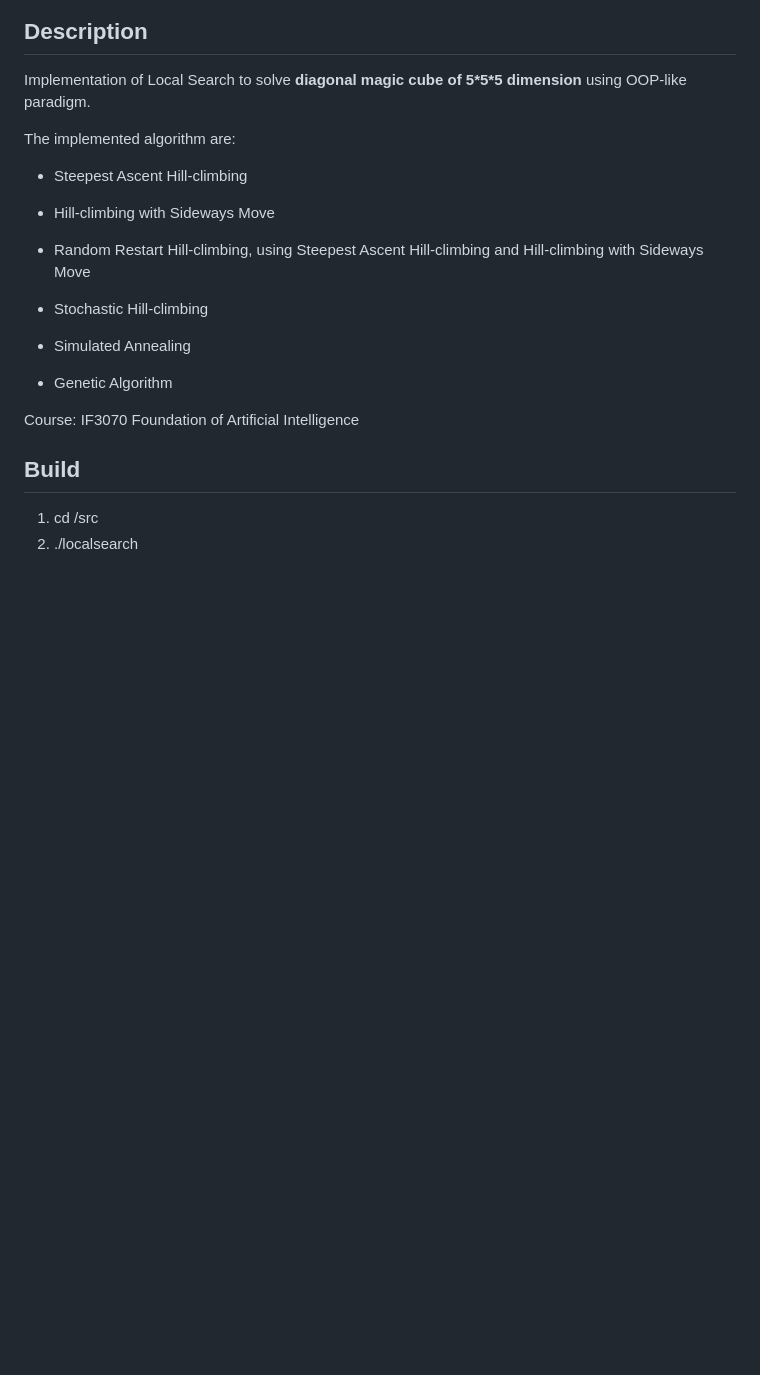
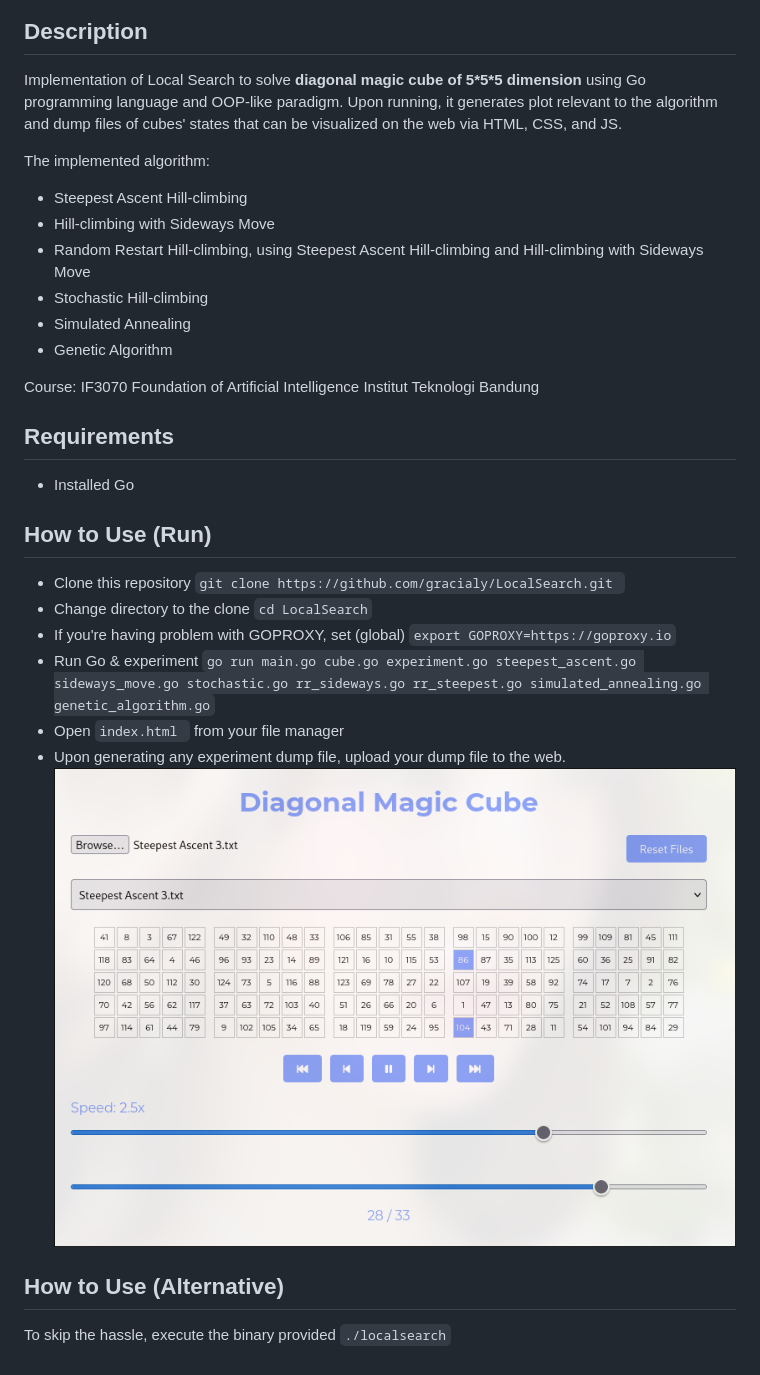
Before and after one commit to gracialy/LocalSearch, a Markdown page: README.md, the part around the change. Drawn GitHub-style; pictures changed too: image-1.png (added); blank space fills up the shorter version.

Commit message:
refactor web, bin, update README

````diff
--- a/README.md
+++ b/README.md
@@ -4,19 +4,35 @@
 ![alt text](image.png)
 
 ## Description
-Implementation of Local Search to solve **diagonal magic cube of 5\*5\*5 dimension** using OOP-like paradigm.
+Implementation of Local Search to solve **diagonal magic cube of 5\*5\*5 dimension** using Go programming language and OOP-like paradigm. Upon running, it generates plot relevant to the algorithm and dump files of cubes' states that can be visualized on the web via HTML, CSS, and JS.
 
-The implemented algorithm are:
+The implemented algorithm:
 - Steepest Ascent Hill-climbing
 - Hill-climbing with Sideways Move
 - Random Restart Hill-climbing, using Steepest Ascent Hill-climbing and Hill-climbing with Sideways Move
-
 - Stochastic Hill-climbing
 - Simulated Annealing
 - Genetic Algorithm
 
 Course: IF3070 Foundation of Artificial Intelligence
+Institut Teknologi Bandung
 
-## Build
-1. cd /src
-2. ./localsearch
+## Requirements
+- Installed Go
+
+## How to Use (Run)
+- Clone this repository
+```git clone https://github.com/gracialy/LocalSearch.git ```
+- Change directory to the clone
+```cd LocalSearch```
+- If you're having problem with GOPROXY, set (global)
+```export GOPROXY=https://goproxy.io```
+- Run Go & experiment
+```go run main.go cube.go experiment.go steepest_ascent.go sideways_move.go stochastic.go rr_sideways.go rr_steepest.go simulated_annealing.go genetic_algorithm.go```
+- Open `index.html ` from your file manager
+- Upon generating any experiment dump file, upload your dump file to the web.
+![alt text](image-1.png)
+
+## How to Use (Alternative)
+To skip the hassle, execute the binary provided
+```./localsearch```
````
Also changed, not shown: 8 other files.
